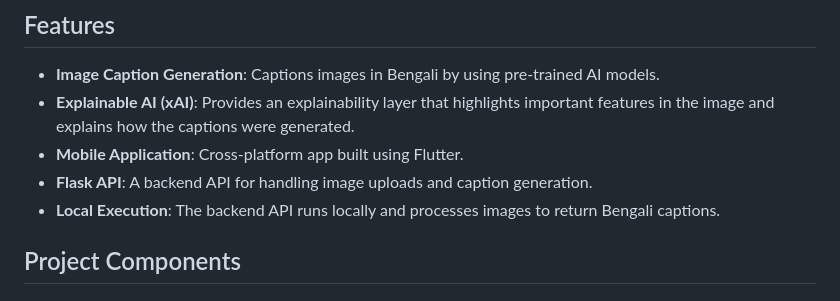
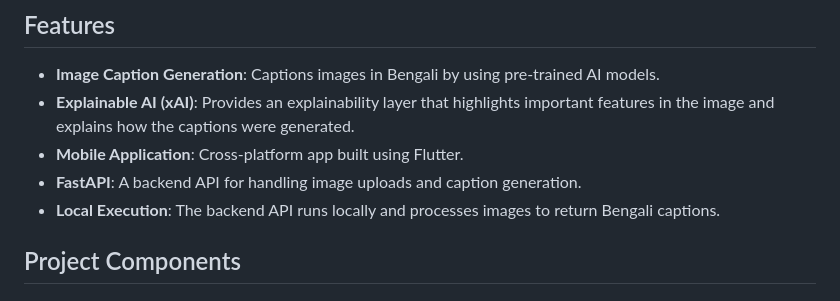
Before and after one commit to abumusasakib/VisionXAI, a Markdown page: README.md, the part around the change. GitHub-like rendering.

Commit message:
chore: minor update to README.md

```diff
--- a/README.md
+++ b/README.md
@@ -7,7 +7,7 @@ VisionXAI is a mobile application project designed to generate detailed image ca
 - **Image Caption Generation**: Captions images in Bengali by using pre-trained AI models.
 - **Explainable AI (xAI)**: Provides an explainability layer that highlights important features in the image and explains how the captions were generated.
 - **Mobile Application**: Cross-platform app built using Flutter.
-- **Flask API**: A backend API for handling image uploads and caption generation.
+- **FastAPI**: A backend API for handling image uploads and caption generation.
 - **Local Execution**: The backend API runs locally and processes images to return Bengali captions.
 
 ## Project Components
```
